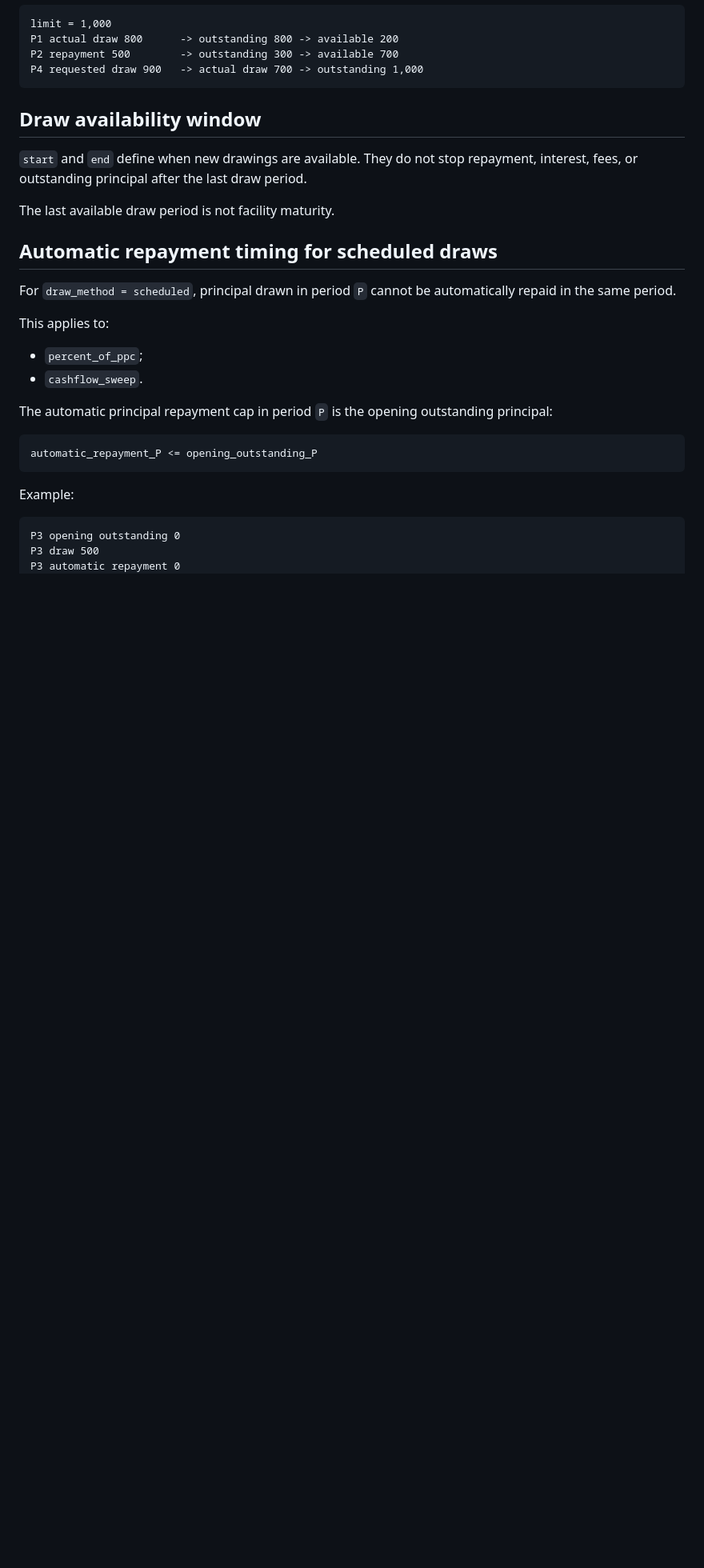
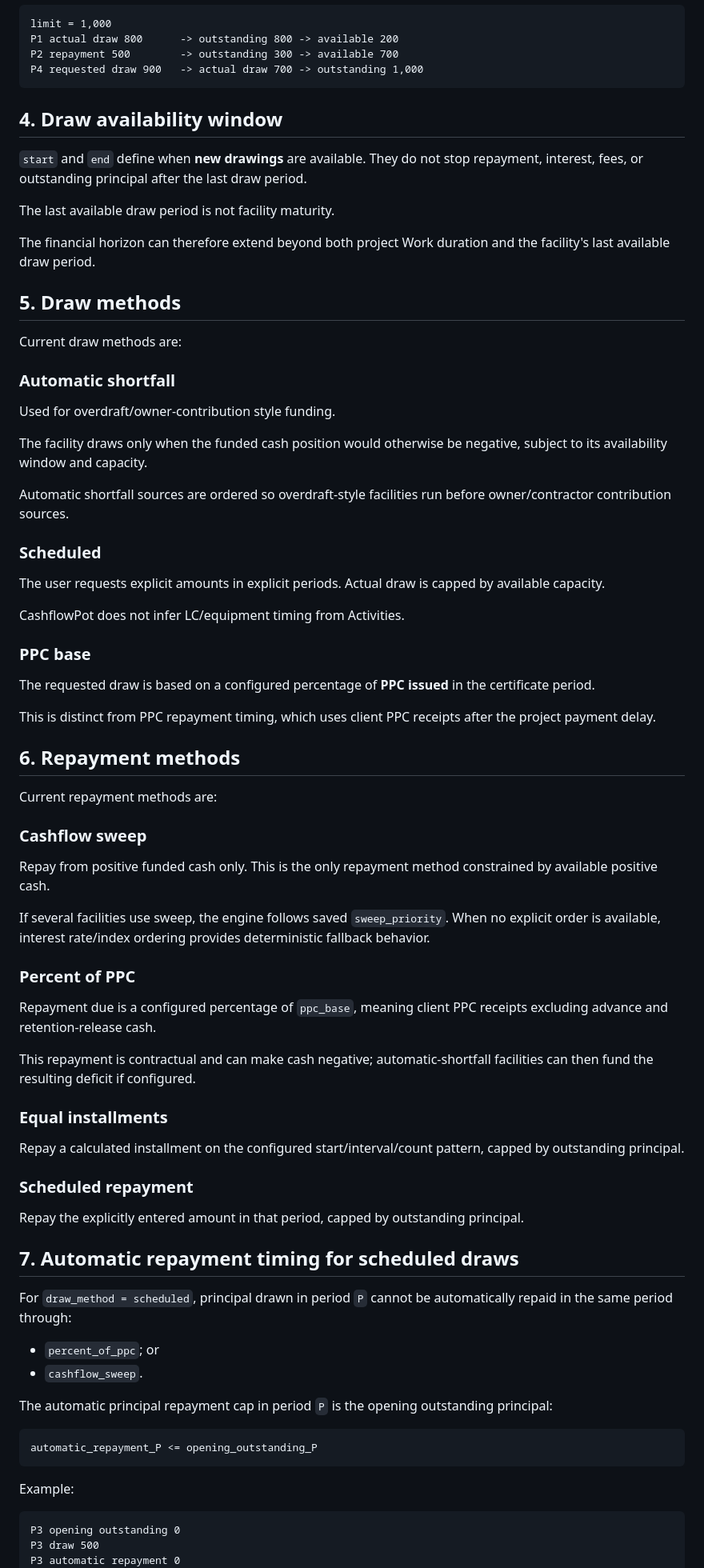
Before and after one commit to iqmia/q_flow, a Markdown page: documentation/reference/financing_facilities.md, the part around one of its changes. Shown at 80% size. GitHub-like rendering; blank space fills up the shorter version.

````diff
--- a/documentation/reference/financing_facilities.md
+++ b/documentation/reference/financing_facilities.md
@@ -57,19 +73,67 @@ P2 repayment 500        -> outstanding 300 -> available 700
 P4 requested draw 900   -> actual draw 700 -> outstanding 1,000
 ```
 
-## Draw availability window
+## 4. Draw availability window
 
-`start` and `end` define when new drawings are available. They do not stop repayment, interest, fees, or outstanding principal after the last draw period.
+`start` and `end` define when **new drawings** are available. They do not stop repayment, interest, fees, or outstanding principal after the last draw period.
 
 The last available draw period is not facility maturity.
 
-## Automatic repayment timing for scheduled draws
+The financial horizon can therefore extend beyond both project Work duration and the facility's last available draw period.
 
-For `draw_method = scheduled`, principal drawn in period `P` cannot be automatically repaid in the same period.
+## 5. Draw methods
 
-This applies to:
+Current draw methods are:
 
-- `percent_of_ppc`;
+### Automatic shortfall
+
+Used for overdraft/owner-contribution style funding.
+
+The facility draws only when the funded cash position would otherwise be negative, subject to its availability window and capacity.
+
+Automatic shortfall sources are ordered so overdraft-style facilities run before owner/contractor contribution sources.
+
+### Scheduled
+
+The user requests explicit amounts in explicit periods. Actual draw is capped by available capacity.
+
+CashflowPot does not infer LC/equipment timing from Activities.
+
+### PPC base
+
+The requested draw is based on a configured percentage of **PPC issued** in the certificate period.
+
+This is distinct from PPC repayment timing, which uses client PPC receipts after the project payment delay.
+
+## 6. Repayment methods
+
+Current repayment methods are:
+
+### Cashflow sweep
+
+Repay from positive funded cash only. This is the only repayment method constrained by available positive cash.
+
+If several facilities use sweep, the engine follows saved `sweep_priority`. When no explicit order is available, interest rate/index ordering provides deterministic fallback behavior.
+
+### Percent of PPC
+
+Repayment due is a configured percentage of `ppc_base`, meaning client PPC receipts excluding advance and retention-release cash.
+
+This repayment is contractual and can make cash negative; automatic-shortfall facilities can then fund the resulting deficit if configured.
+
+### Equal installments
+
+Repay a calculated installment on the configured start/interval/count pattern, capped by outstanding principal.
+
+### Scheduled repayment
+
+Repay the explicitly entered amount in that period, capped by outstanding principal.
+
+## 7. Automatic repayment timing for scheduled draws
+
+For `draw_method = scheduled`, principal drawn in period `P` cannot be automatically repaid in the same period through:
+
+- `percent_of_ppc`; or
 - `cashflow_sweep`.
 
 The automatic principal repayment cap in period `P` is the opening outstanding principal:
````
Also changed, not shown: other parts of documentation/reference/financing_facilities.md (+162 -29 lines).
